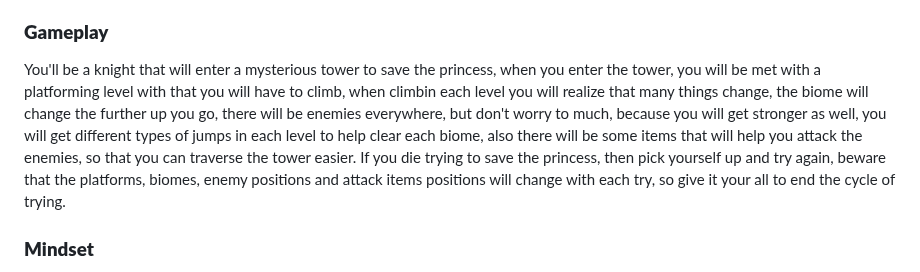
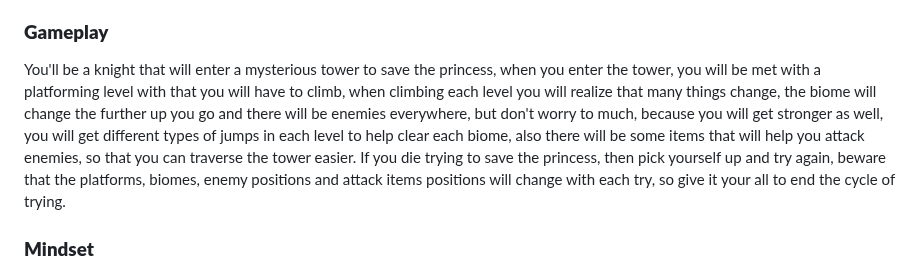
Before and after one commit to Santiago-Coronado/Jump_King_Team, a Markdown page: Videojuego/GDD_Template.md, the part around the change. Rendered like a GitHub page.

```diff
--- a/Videojuego/GDD_Template.md
+++ b/Videojuego/GDD_Template.md
@@ -55,7 +55,7 @@ In this unique platformer, you won't have the problem of feeling the game repeti
 
 ### **Gameplay**
 
-You'll be a knight that will enter a mysterious tower to save the princess, when you enter the tower, you will be met with a platforming level with that you will have to climb, when climbin each level you will realize that many things change, the biome will change the further up you go, there will be enemies everywhere, but don't worry to much, because you will get stronger as well, you will get different types of jumps in each level to help clear each biome, also there will be some items that will help you attack the enemies, so that you can traverse the tower easier. If you die trying to save the princess, then pick yourself up and try again, beware that the platforms, biomes, enemy positions and attack items positions will change with each try, so give it your all to end the cycle of trying.
+You'll be a knight that will enter a mysterious tower to save the princess, when you enter the tower, you will be met with a platforming level with that you will have to climb, when climbing each level you will realize that many things change, the biome will change the further up you go and there will be enemies everywhere, but don't worry to much, because you will get stronger as well, you will get different types of jumps in each level to help clear each biome, also there will be some items that will help you attack enemies, so that you can traverse the tower easier. If you die trying to save the princess, then pick yourself up and try again, beware that the platforms, biomes, enemy positions and attack items positions will change with each try, so give it your all to end the cycle of trying.
 
 
 ### **Mindset**
```
